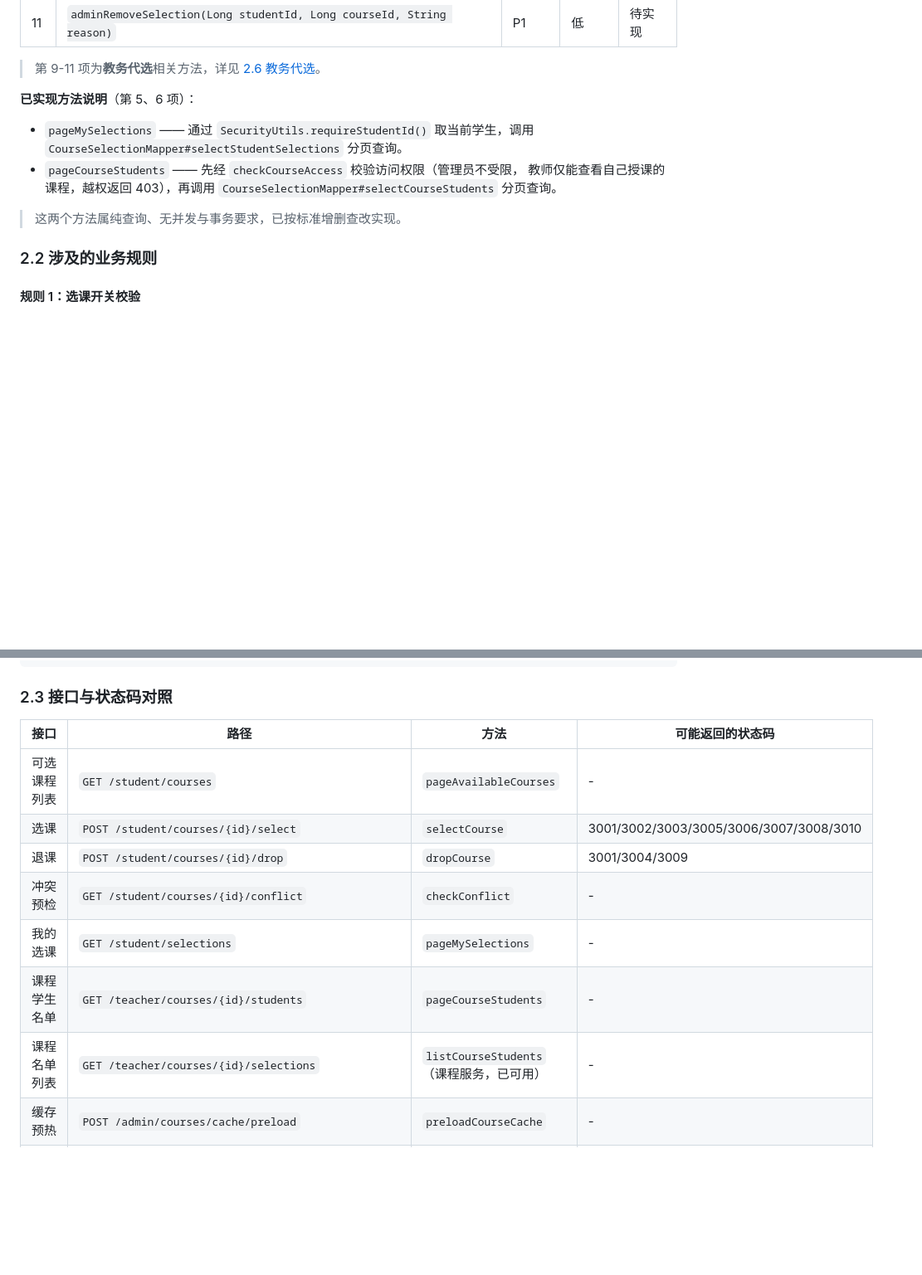
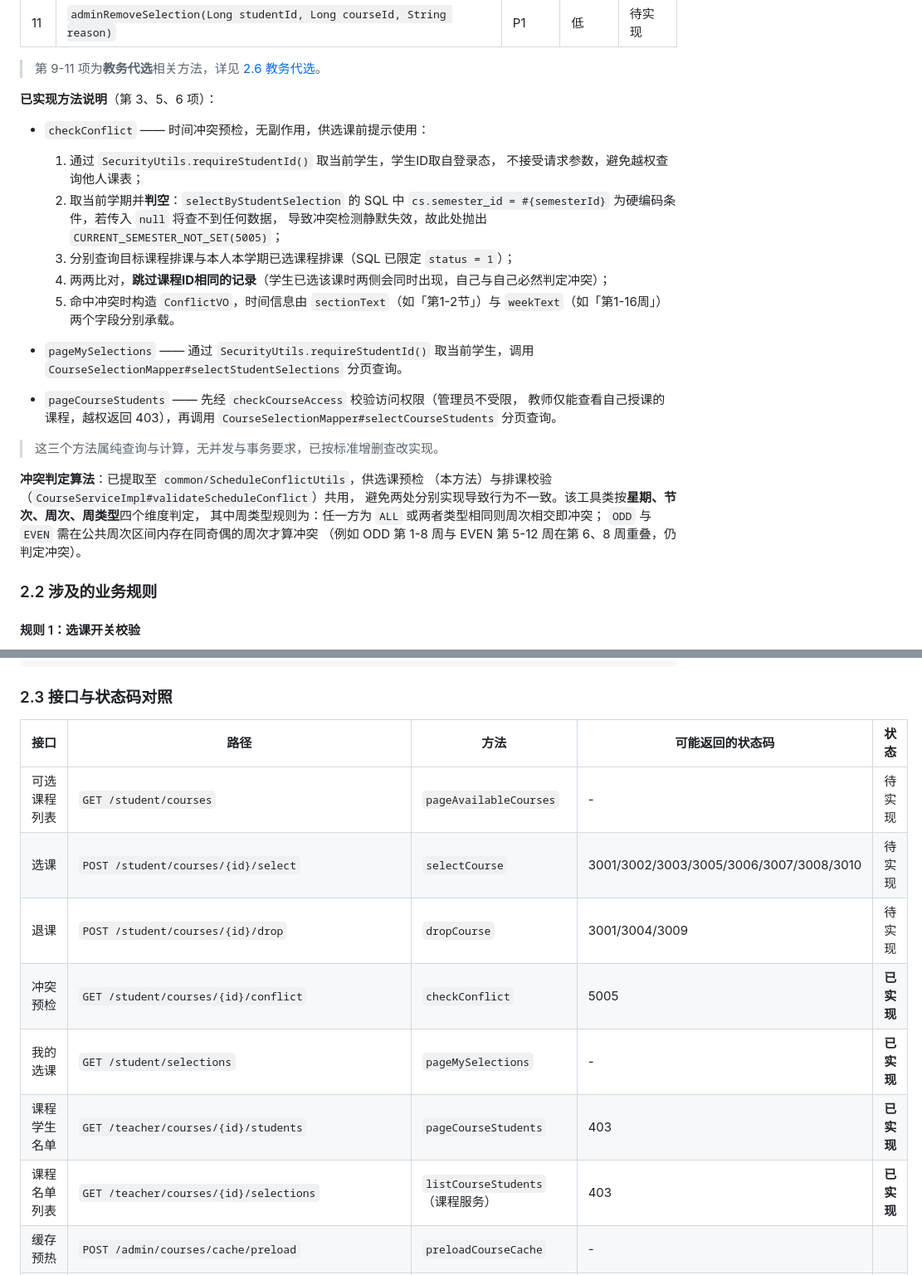
Before and after one commit to HuangRenhui/CollegeElectiveSystem, a Markdown page: docs/待实现功能.md, 2 parts joined by grey strips. Shown at 83% size. GitHub-like rendering; blank space fills up the shorter version.

```diff
--- a/docs/待实现功能.md
+++ b/docs/待实现功能.md
@@ -125,7 +125,18 @@ private final CourseSelectionService selectionService;
 
 > 第 9-11 项为**教务代选**相关方法，详见 [2.6 教务代选](#26-教务代选管理员)。
 
-**已实现方法说明**（第 5、6 项）：
+**已实现方法说明**（第 3、5、6 项）：
+
+- `checkConflict` —— 时间冲突预检，无副作用，供选课前提示使用：
+  1. 通过 `SecurityUtils.requireStudentId()` 取当前学生，学生ID取自登录态，
+     不接受请求参数，避免越权查询他人课表；
+  2. 取当前学期并**判空**：`selectByStudentSelection` 的 SQL 中
+     `cs.semester_id = #{semesterId}` 为硬编码条件，若传入 `null` 将查不到任何数据，
+     导致冲突检测静默失效，故此处抛出 `CURRENT_SEMESTER_NOT_SET(5005)`；
+  3. 分别查询目标课程排课与本人本学期已选课程排课（SQL 已限定 `status = 1`）；
+  4. 两两比对，**跳过课程ID相同的记录**（学生已选该课时两侧会同时出现，自己与自己必然判定冲突）；
+  5. 命中冲突时构造 `ConflictVO`，时间信息由 `sectionText`（如「第1-2节」）与
+     `weekText`（如「第1-16周」）两个字段分别承载。
 
 - `pageMySelections` —— 通过 `SecurityUtils.requireStudentId()` 取当前学生，调用
   `CourseSelectionMapper#selectStudentSelections` 分页查询。
@@ -133,7 +144,14 @@ private final CourseSelectionService selectionService;
   教师仅能查看自己授课的课程，越权返回 403），再调用
   `CourseSelectionMapper#selectCourseStudents` 分页查询。
 
-> 这两个方法属纯查询、无并发与事务要求，已按标准增删查改实现。
+> 这三个方法属纯查询与计算，无并发与事务要求，已按标准增删查改实现。
+
+**冲突判定算法**：已提取至 `common/ScheduleConflictUtils`，供选课预检
+（本方法）与排课校验（`CourseServiceImpl#validateScheduleConflict`）共用，
+避免两处分别实现导致行为不一致。该工具类按**星期、节次、周次、周类型**四个维度判定，
+其中周类型规则为：任一方为 `ALL` 或两者类型相同则周次相交即冲突；
+`ODD` 与 `EVEN` 需在公共周次区间内存在同奇偶的周次才算冲突
+（例如 ODD 第 1-8 周与 EVEN 第 5-12 周在第 6、8 周重叠，仍判定冲突）。
 
 ### 2.2 涉及的业务规则
 
@@ -325,15 +343,15 @@ for (Course course : courses) {
 
 ### 2.3 接口与状态码对照
 
-| 接口 | 路径 | 方法 | 可能返回的状态码 |
-| --- | --- | --- | --- |
-| 可选课程列表 | `GET /student/courses` | `pageAvailableCourses` | - |
-| 选课 | `POST /student/courses/{id}/select` | `selectCourse` | 3001/3002/3003/3005/3006/3007/3008/3010 |
-| 退课 | `POST /student/courses/{id}/drop` | `dropCourse` | 3001/3004/3009 |
-| 冲突预检 | `GET /student/courses/{id}/conflict` | `checkConflict` | - |
-| 我的选课 | `GET /student/selections` | `pageMySelections` | - |
-| 课程学生名单 | `GET /teacher/courses/{id}/students` | `pageCourseStudents` | - |
-| 课程名单列表 | `GET /teacher/courses/{id}/selections` | `listCourseStudents`（课程服务，已可用） | - |
+| 接口 | 路径 | 方法 | 可能返回的状态码 | 状态 |
+| --- | --- | --- | --- | --- |
+| 可选课程列表 | `GET /student/courses` | `pageAvailableCourses` | - | 待实现 |
+| 选课 | `POST /student/courses/{id}/select` | `selectCourse` | 3001/3002/3003/3005/3006/3007/3008/3010 | 待实现 |
+| 退课 | `POST /student/courses/{id}/drop` | `dropCourse` | 3001/3004/3009 | 待实现 |
+| 冲突预检 | `GET /student/courses/{id}/conflict` | `checkConflict` | 5005 | **已实现** |
+| 我的选课 | `GET /student/selections` | `pageMySelections` | - | **已实现** |
+| 课程学生名单 | `GET /teacher/courses/{id}/students` | `pageCourseStudents` | 403 | **已实现** |
+| 课程名单列表 | `GET /teacher/courses/{id}/selections` | `listCourseStudents`（课程服务） | 403 | **已实现** |
 | 缓存预热 | `POST /admin/courses/cache/preload` | `preloadCourseCache` | - |
 | 人数同步 | `POST /admin/courses/selection/sync` | `syncSelectionCount` | - |
 | 学生选课记录（管理） | `GET /admin/students/{studentId}/selections` | `pageStudentSelections` | - |
```
Also changed, not shown: other parts of docs/待实现功能.md (+8 -4 lines), docs/更新日志.md (+20 -14 lines).
